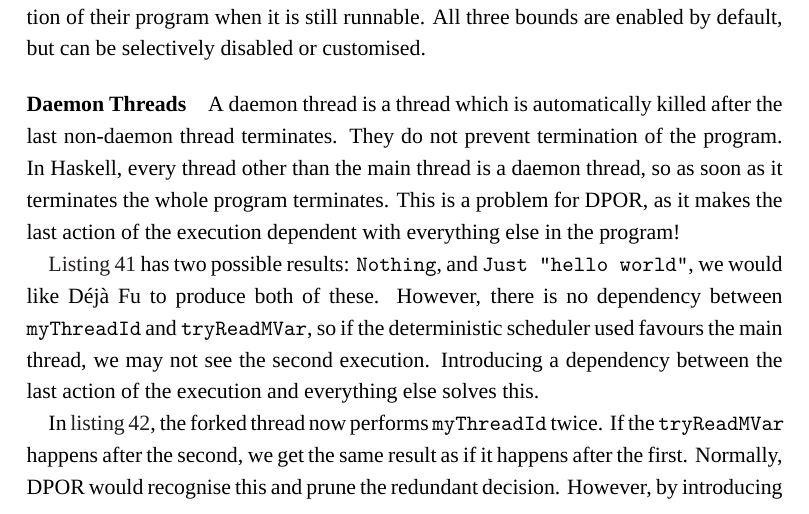
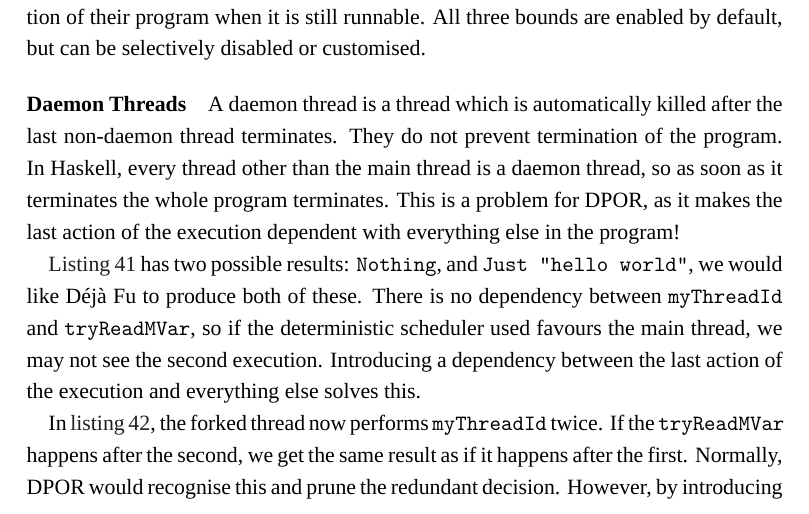
Before and after one commit to barrucadu/phd, a LaTeX thesis (thesis/main.tex, which reads thesis/dejafu.tex): part of page 65 of 143, cut so that both start at the same text. Compiled offline with XeLaTeX; a missing font is replaced by an installed copy or a similar font.

Commit message:
Avoid a \verb sticking into the margin

```diff
--- a/thesis/dejafu.tex
+++ b/thesis/dejafu.tex
@@ -815,7 +815,7 @@ main = do
 
 \Cref{lst:daemon1} has two possible results: \verb|Nothing|, and
 \verb|Just "hello world"|, we would like \dejafu{} to produce both of
-these.  However, there is no dependency between \verb|myThreadId| and
+these.  There is no dependency between \verb|myThreadId| and
 \verb|tryReadMVar|, so if the deterministic scheduler used favours the
 main thread, we may not see the second execution.  Introducing a
 dependency between the last action of the execution and everything
```
